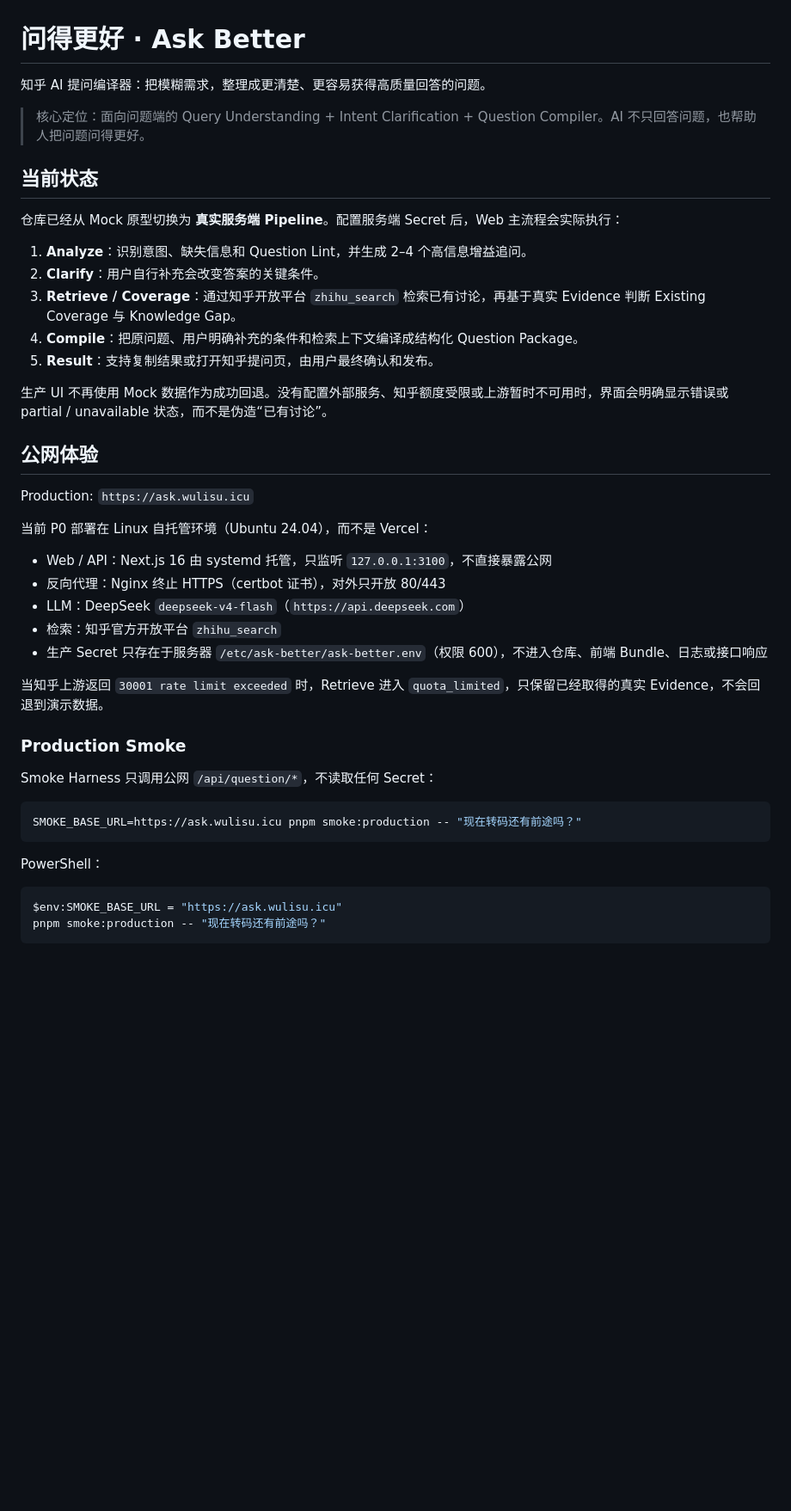
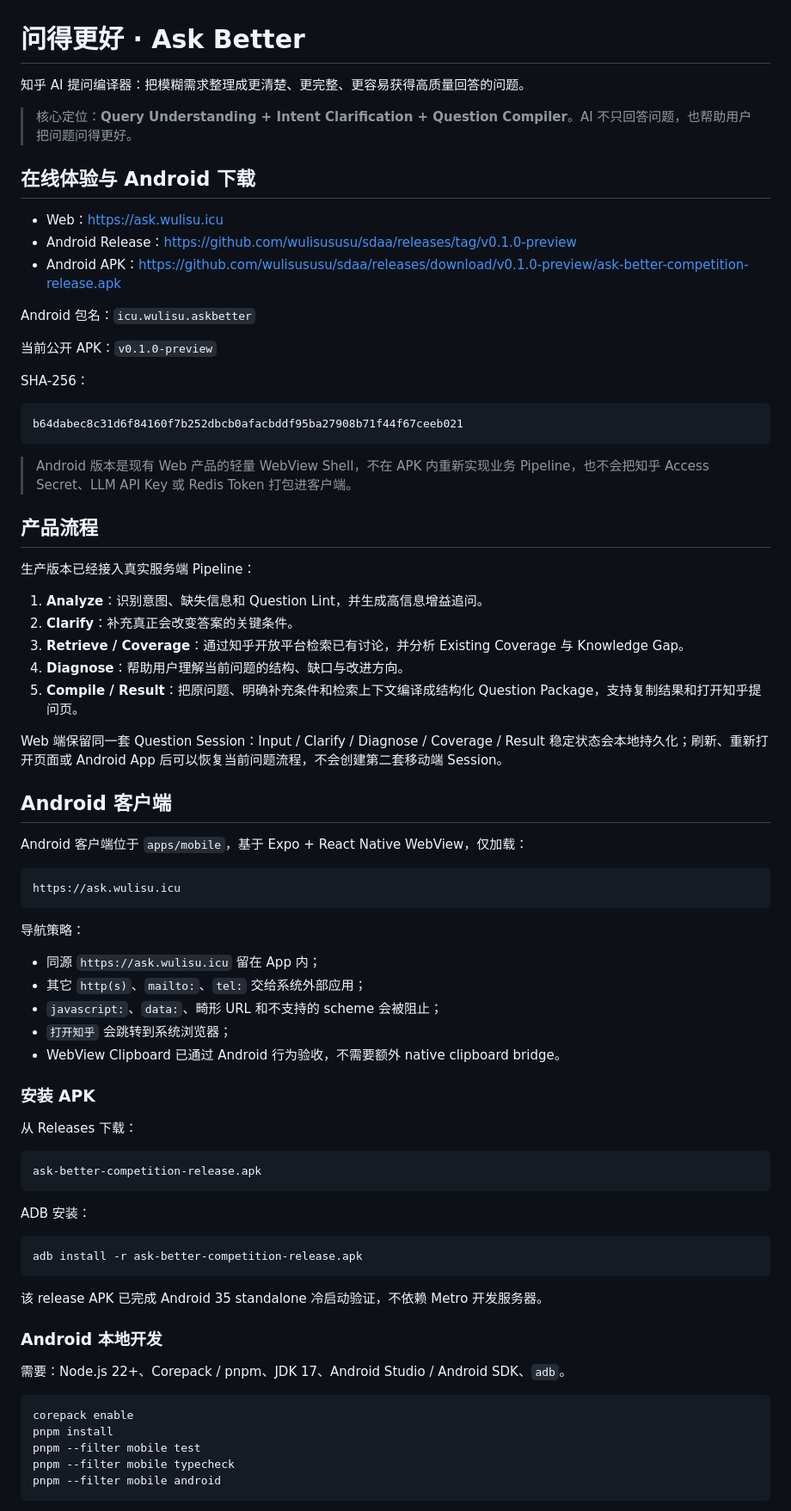
Before and after one commit to wulisususu/sdaa, a Markdown page: README.md, the part around one of its changes. Shown at 86% size. Rendered like a GitHub page; blank space fills up the shorter version.

Commit message:
docs: publish Android download and project overview

````diff
--- a/README.md
+++ b/README.md
@@ -1,46 +1,79 @@
 # 问得更好 · Ask Better
 
-知乎 AI 提问编译器：把模糊需求，整理成更清楚、更容易获得高质量回答的问题。
+知乎 AI 提问编译器：把模糊需求整理成更清楚、更完整、更容易获得高质量回答的问题。
 
-> 核心定位：面向问题端的 Query Understanding + Intent Clarification + Question Compiler。AI 不只回答问题，也帮助人把问题问得更好。
+> 核心定位：**Query Understanding + Intent Clarification + Question Compiler**。AI 不只回答问题，也帮助用户把问题问得更好。
 
-## 当前状态
+## 在线体验与 Android 下载
 
-仓库已经从 Mock 原型切换为 **真实服务端 Pipeline**。配置服务端 Secret 后，Web 主流程会实际执行：
+- Web：<https://ask.wulisu.icu>
+- Android Release：<https://github.com/wulisususu/sdaa/releases/tag/v0.1.0-preview>
+- Android APK：<https://github.com/wulisususu/sdaa/releases/download/v0.1.0-preview/ask-better-competition-release.apk>
 
-1. **Analyze**：识别意图、缺失信息和 Question Lint，并生成 2–4 个高信息增益追问。
-2. **Clarify**：用户自行补充会改变答案的关键条件。
-3. **Retrieve / Coverage**：通过知乎开放平台 `zhihu_search` 检索已有讨论，再基于真实 Evidence 判断 Existing Coverage 与 Knowledge Gap。
-4. **Compile**：把原问题、用户明确补充的条件和检索上下文编译成结构化 Question Package。
-5. **Result**：支持复制结果或打开知乎提问页，由用户最终确认和发布。
+Android 包名：`icu.wulisu.askbetter`
 
-生产 UI 不再使用 Mock 数据作为成功回退。没有配置外部服务、知乎额度受限或上游暂时不可用时，界面会明确显示错误或 partial / unavailable 状态，而不是伪造“已有讨论”。
+当前公开 APK：`v0.1.0-preview`
 
-## 公网体验
+SHA-256：
 
-Production: `https://ask.wulisu.icu`
+```text
+b64dabec8c31d6f84160f7b252dbcb0afacbddf95ba27908b71f44f67ceeb021
+```
 
-当前 P0 部署在 Linux 自托管环境（Ubuntu 24.04），而不是 Vercel：
+> Android 版本是现有 Web 产品的轻量 WebView Shell，不在 APK 内重新实现业务 Pipeline，也不会把知乎 Access Secret、LLM API Key 或 Redis Token 打包进客户端。
 
-- Web / API：Next.js 16 由 systemd 托管，只监听 `127.0.0.1:3100`，不直接暴露公网
-- 反向代理：Nginx 终止 HTTPS（certbot 证书），对外只开放 80/443
-- LLM：DeepSeek `deepseek-v4-flash`（`https://api.deepseek.com`）
-- 检索：知乎官方开放平台 `zhihu_search`
-- 生产 Secret 只存在于服务器 `/etc/ask-better/ask-better.env`（权限 600），不进入仓库、前端 Bundle、日志或接口响应
+## 产品流程
 
-当知乎上游返回 `30001 rate limit exceeded` 时，Retrieve 进入 `quota_limited`，只保留已经取得的真实 Evidence，不会回退到演示数据。
+生产版本已经接入真实服务端 Pipeline：
 
-### Production Smoke
+1. **Analyze**：识别意图、缺失信息和 Question Lint，并生成高信息增益追问。
+2. **Clarify**：补充真正会改变答案的关键条件。
+3. **Retrieve / Coverage**：通过知乎开放平台检索已有讨论，并分析 Existing Coverage 与 Knowledge Gap。
+4. **Diagnose**：帮助用户理解当前问题的结构、缺口与改进方向。
+5. **Compile / Result**：把原问题、明确补充条件和检索上下文编译成结构化 Question Package，支持复制结果和打开知乎提问页。
 
-Smoke Harness 只调用公网 `/api/question/*`，不读取任何 Secret：
+Web 端保留同一套 Question Session：Input / Clarify / Diagnose / Coverage / Result 稳定状态会本地持久化；刷新、重新打开页面或 Android App 后可以恢复当前问题流程，不会创建第二套移动端 Session。
+
+## Android 客户端
+
+Android 客户端位于 `apps/mobile`，基于 Expo + React Native WebView，仅加载：
+
+```text
+https://ask.wulisu.icu
+```
+
+导航策略：
+
+- 同源 `https://ask.wulisu.icu` 留在 App 内；
+- 其它 `http(s)`、`mailto:`、`tel:` 交给系统外部应用；
+- `javascript:`、`data:`、畸形 URL 和不支持的 scheme 会被阻止；
+- `打开知乎` 会跳转到系统浏览器；
+- WebView Clipboard 已通过 Android 行为验收，不需要额外 native clipboard bridge。
+
+### 安装 APK
+
+从 Releases 下载：
+
+```text
+ask-better-competition-release.apk
+```
+
+ADB 安装：
 
 ```bash
-SMOKE_BASE_URL=https://ask.wulisu.icu pnpm smoke:production -- "现在转码还有前途吗？"
+adb install -r ask-better-competition-release.apk
 ```
 
-PowerShell：
+该 release APK 已完成 Android 35 standalone 冷启动验证，不依赖 Metro 开发服务器。
 
-```powershell
-$env:SMOKE_BASE_URL = "https://ask.wulisu.icu"
-pnpm smoke:production -- "现在转码还有前途吗？"
+### Android 本地开发
+
+需要：Node.js 22+、Corepack / pnpm、JDK 17、Android Studio / Android SDK、`adb`。
+
+```bash
+corepack enable
+pnpm install
+pnpm --filter mobile test
+pnpm --filter mobile typecheck
+pnpm --filter mobile android
 ```
````
Also changed, not shown: other parts of README.md (+68 -88 lines).
